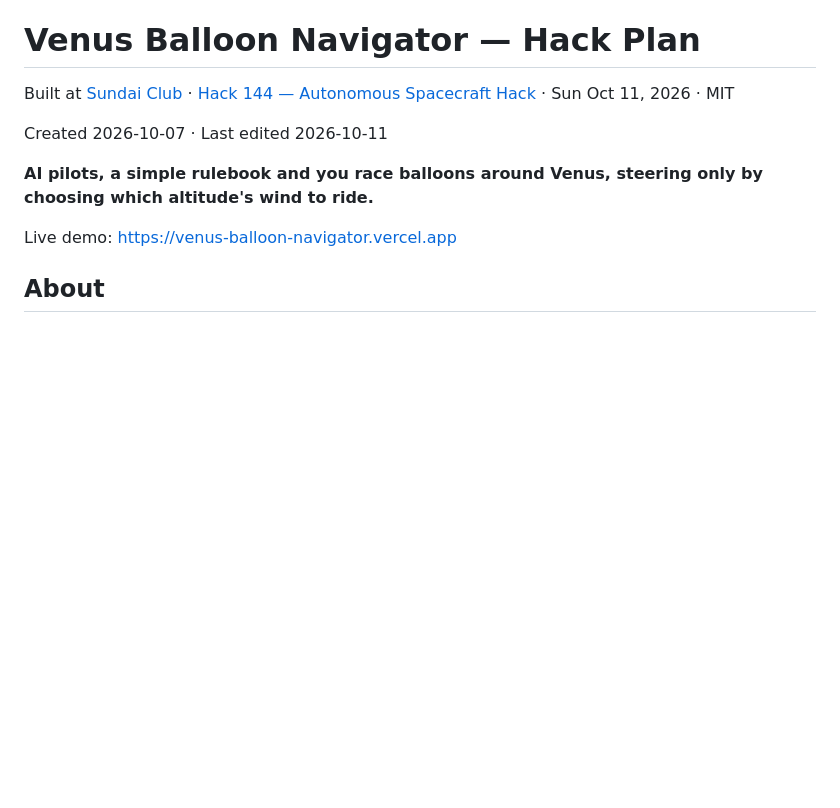
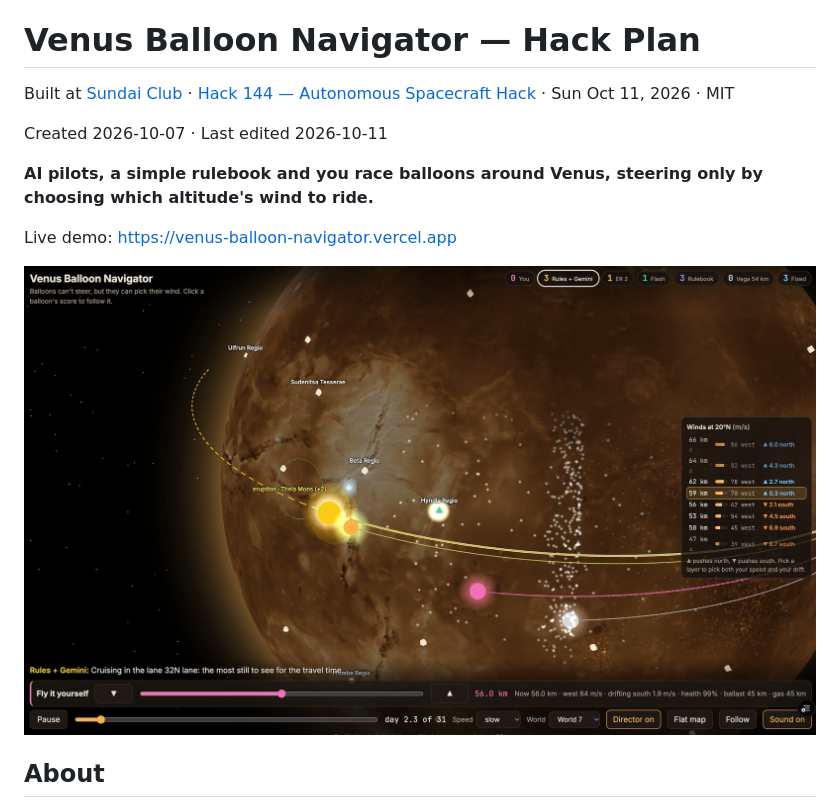
Before and after one commit to qfennessy/floating-potato, a Markdown page: README.md, the part around the change. GitHub-like rendering; pictures changed too: docs/screenshot.jpg (added); blank space fills up the shorter version.

Commit message:
docs: add a screenshot of the live site to the README
Co-Authored-By: Claude Opus 5.5 <noreply@anthropic.com>
Claude-Session: https://claude.ai/code/session_019FBWe2n1BfFQqonTmrjiUZ

```diff
--- a/README.md
+++ b/README.md
@@ -7,6 +7,8 @@ Created 2026-10-07 · Last edited 2026-10-11
 **AI pilots, a simple rulebook and you race balloons around Venus, steering only by choosing which altitude's wind to ride.**
 
 Live demo: https://venus-balloon-navigator.vercel.app
+
+![Venus Balloon Navigator: balloons riding the wind layers around Venus, with the wind panel showing each layer's speed and north-south push](docs/screenshot.jpg)
 
 ## About
 
```
